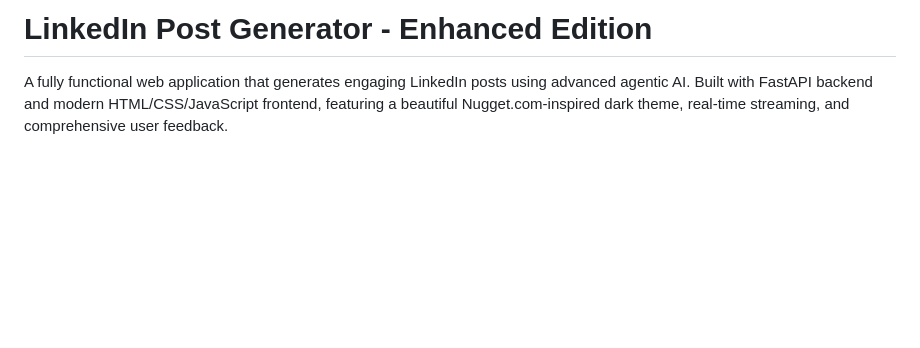
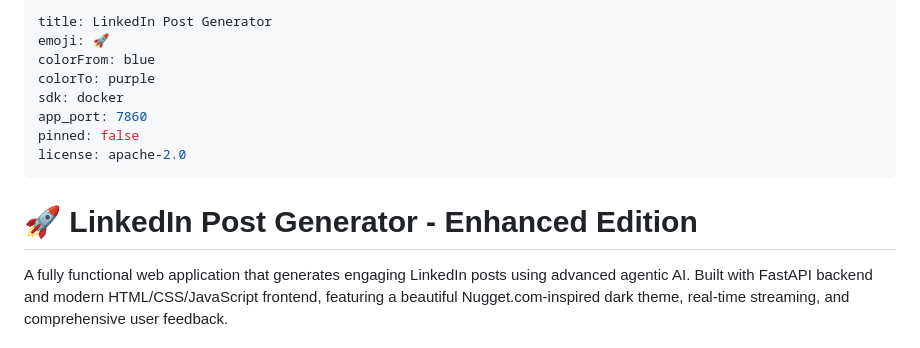
Before and after one commit to koachgg/Agentic_Linkedin_Post, a Markdown page: README.md, the part around the change. GitHub-like rendering; blank space fills up the shorter version.

Commit message:
🔧 Fix HF Spaces configuration - Add required YAML metadata to README

```diff
--- a/README.md
+++ b/README.md
@@ -1,4 +1,15 @@
-# LinkedIn Post Generator - Enhanced Edition
+---
+title: LinkedIn Post Generator
+emoji: 🚀
+colorFrom: blue
+colorTo: purple
+sdk: docker
+app_port: 7860
+pinned: false
+license: apache-2.0
+---
+
+# 🚀 LinkedIn Post Generator - Enhanced Edition
 
 A fully functional web application that generates engaging LinkedIn posts using advanced agentic AI. Built with FastAPI backend and modern HTML/CSS/JavaScript frontend, featuring a beautiful Nugget.com-inspired dark theme, real-time streaming, and comprehensive user feedback.
 
```
